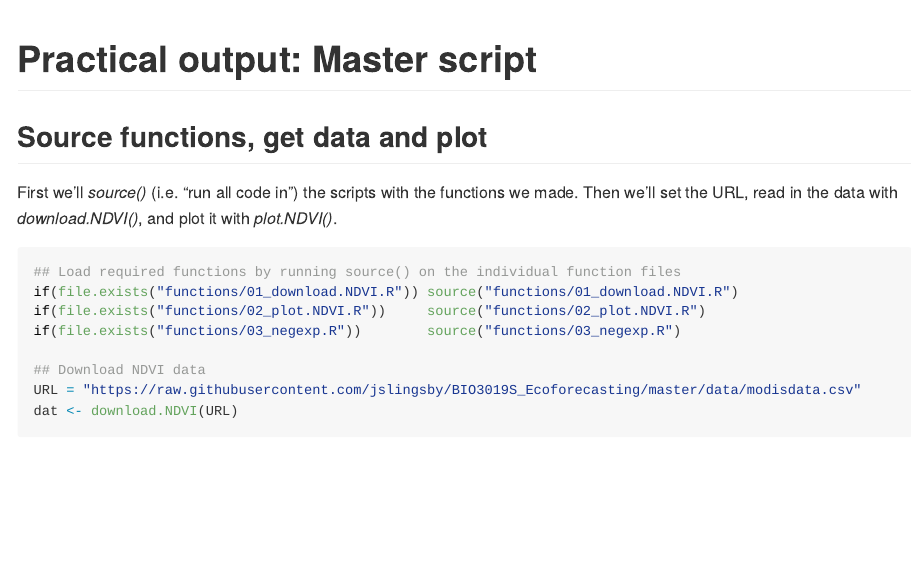
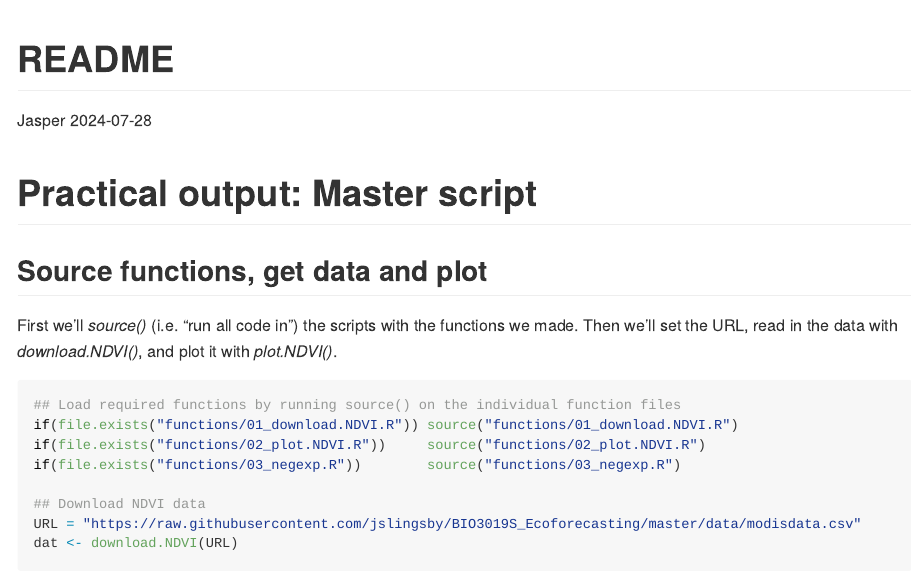
Before and after one commit to jslingsby/test_BIO3019Prac, an R Markdown document (README.Rmd): the page in a window 1100 px wide, from its top. Rendered offline with R 4.5, knitr and Pandoc, with nearby package versions; both versions are drawn in the output format of the newer one; some code elsewhere in the file could not run offline; long lines of code are wrapped.

Commit message:
Trying again

```diff
--- a/README.Rmd
+++ b/README.Rmd
@@ -1,3 +1,10 @@
+---
+title: "README"
+author: "Jasper"
+date: "2024-07-28"
+output: rmarkdown::github_document
+---
+
 # Practical output:  Master script
 
 ## Source functions, get data and plot
```
Also changed, not shown: README.html (deleted), README.md (added), README_files/figure-gfm/pressure-1.png (added), README_files/figure-gfm/unnamed-chunk-1-1.png (added), README_files/figure-gfm/unnamed-chunk-15-1.png (added), README_files/figure-gfm/unnamed-chunk-16-1.png (added), README_files/figure-gfm/unnamed-chunk-18-1.png (added), README_files/figure-gfm/unnamed-chunk-19-1.png (added), README_files/figure-gfm/unnamed-chunk-19-2.png (added), README_files/figure-gfm/unnamed-chunk-2-1.png (added), README_files/figure-gfm/unnamed-chunk-4-1.png (added), README_files/figure-gfm/unnamed-chunk-7-1.png (added), README_files/figure-gfm/unnamed-chunk-9-1.png (added).
